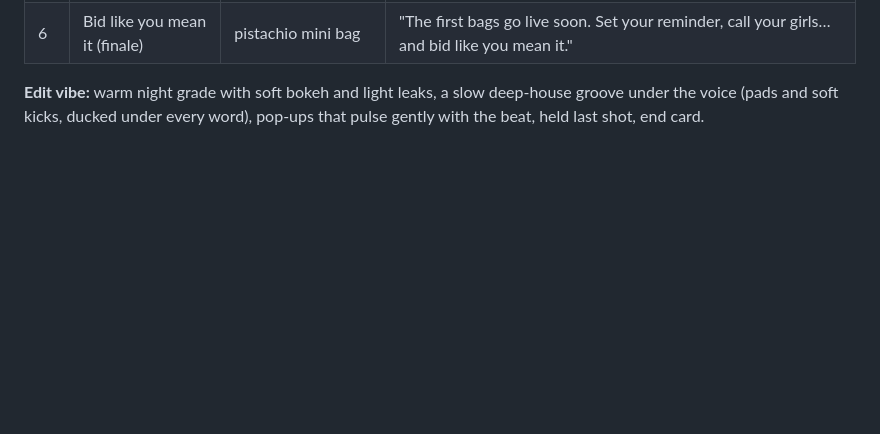
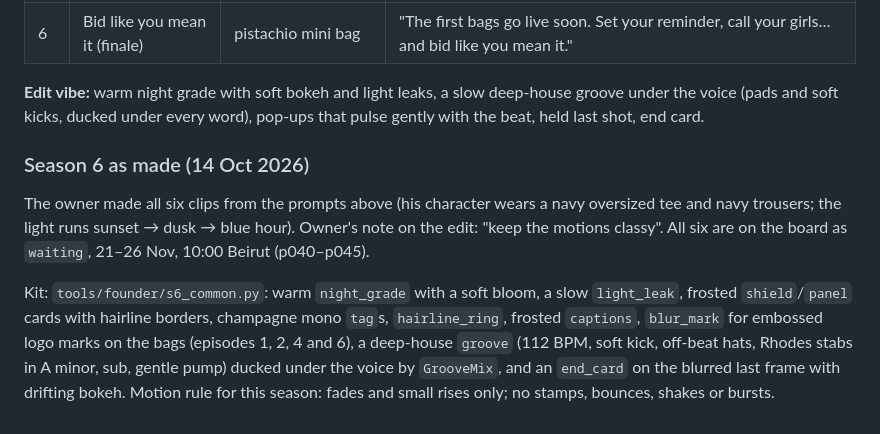
Before and after one commit to rodolph30/hyperbidz-social, a Markdown page: FOUNDER_SERIES.md, the part around the change. Drawn GitHub-style; blank space fills up the shorter version.

Commit message:
Season 6 as made: kit notes and schedule
Co-Authored-By: Claude Opus 5.5 <noreply@anthropic.com>
Claude-Session: https://claude.ai/code/session_01FwZiGW7nFBXYjGNYzouBEv

```diff
--- a/FOUNDER_SERIES.md
+++ b/FOUNDER_SERIES.md
@@ -269,3 +269,9 @@ Slots 16–20 Nov, 10:00 Beirut, all `waiting` on the board.
 | 6 | Bid like you mean it (finale) | pistachio mini bag | "The first bags go live soon. Set your reminder, call your girls… and bid like you mean it." |
 
 **Edit vibe:** warm night grade with soft bokeh and light leaks, a slow deep-house groove under the voice (pads and soft kicks, ducked under every word), pop-ups that pulse gently with the beat, held last shot, end card.
+
+### Season 6 as made (14 Oct 2026)
+
+The owner made all six clips from the prompts above (his character wears a navy oversized tee and navy trousers; the light runs sunset → dusk → blue hour). Owner's note on the edit: "keep the motions classy". All six are on the board as `waiting`, 21–26 Nov, 10:00 Beirut (p040–p045).
+
+Kit: `tools/founder/s6_common.py`: warm `night_grade` with a soft bloom, a slow `light_leak`, frosted `shield`/`panel` cards with hairline borders, champagne mono `tag`s, `hairline_ring`, frosted `captions`, `blur_mark` for embossed logo marks on the bags (episodes 1, 2, 4 and 6), a deep-house `groove` (112 BPM, soft kick, off-beat hats, Rhodes stabs in A minor, sub, gentle pump) ducked under the voice by `GrooveMix`, and an `end_card` on the blurred last frame with drifting bokeh. Motion rule for this season: fades and small rises only; no stamps, bounces, shakes or bursts.
```
